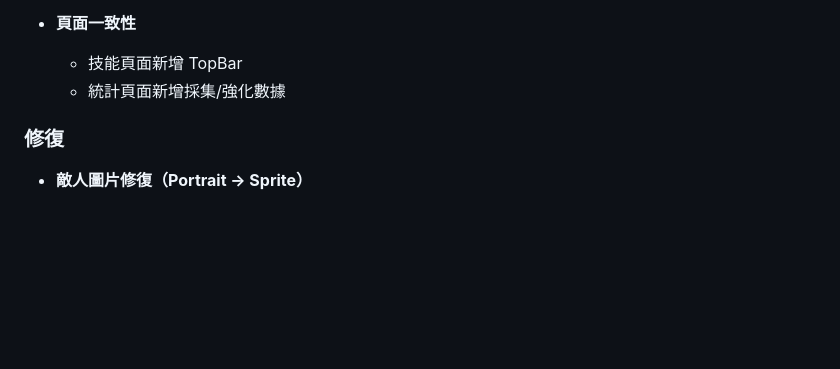
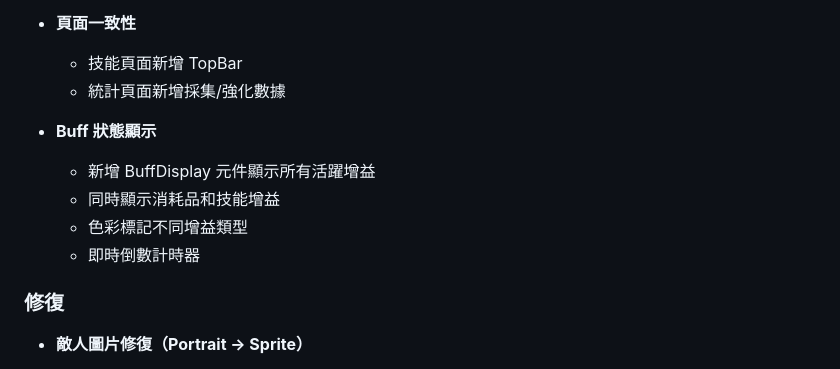
Before and after one commit to minatoplanb/endless-knight-react, a Markdown page: CHANGELOG.md, the part around the change. Drawn GitHub-style; blank space fills up the shorter version.

Commit message:
docs: Add BuffDisplay feature to CHANGELOG
Co-Authored-By: Claude Opus 4.5 <noreply@anthropic.com>

```diff
--- a/CHANGELOG.md
+++ b/CHANGELOG.md
@@ -151,6 +151,12 @@
   - 技能頁面新增 TopBar
   - 統計頁面新增採集/強化數據
 
+- **Buff 狀態顯示**
+  - 新增 BuffDisplay 元件顯示所有活躍增益
+  - 同時顯示消耗品和技能增益
+  - 色彩標記不同增益類型
+  - 即時倒數計時器
+
 ### 修復
 - **敵人圖片修復（Portrait → Sprite）**
   - 將所有敵人圖片從頭像改為全身像素圖
```
